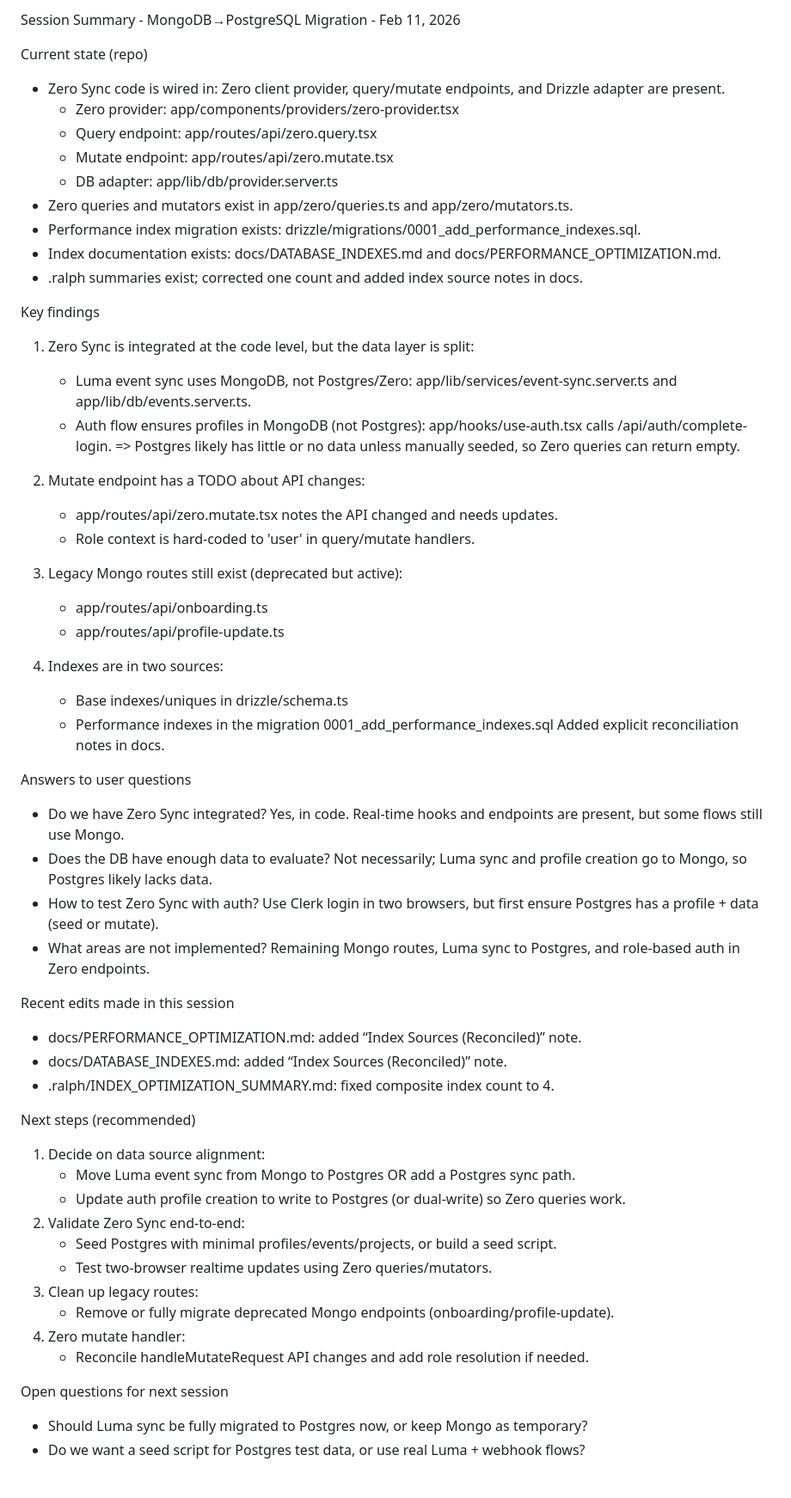
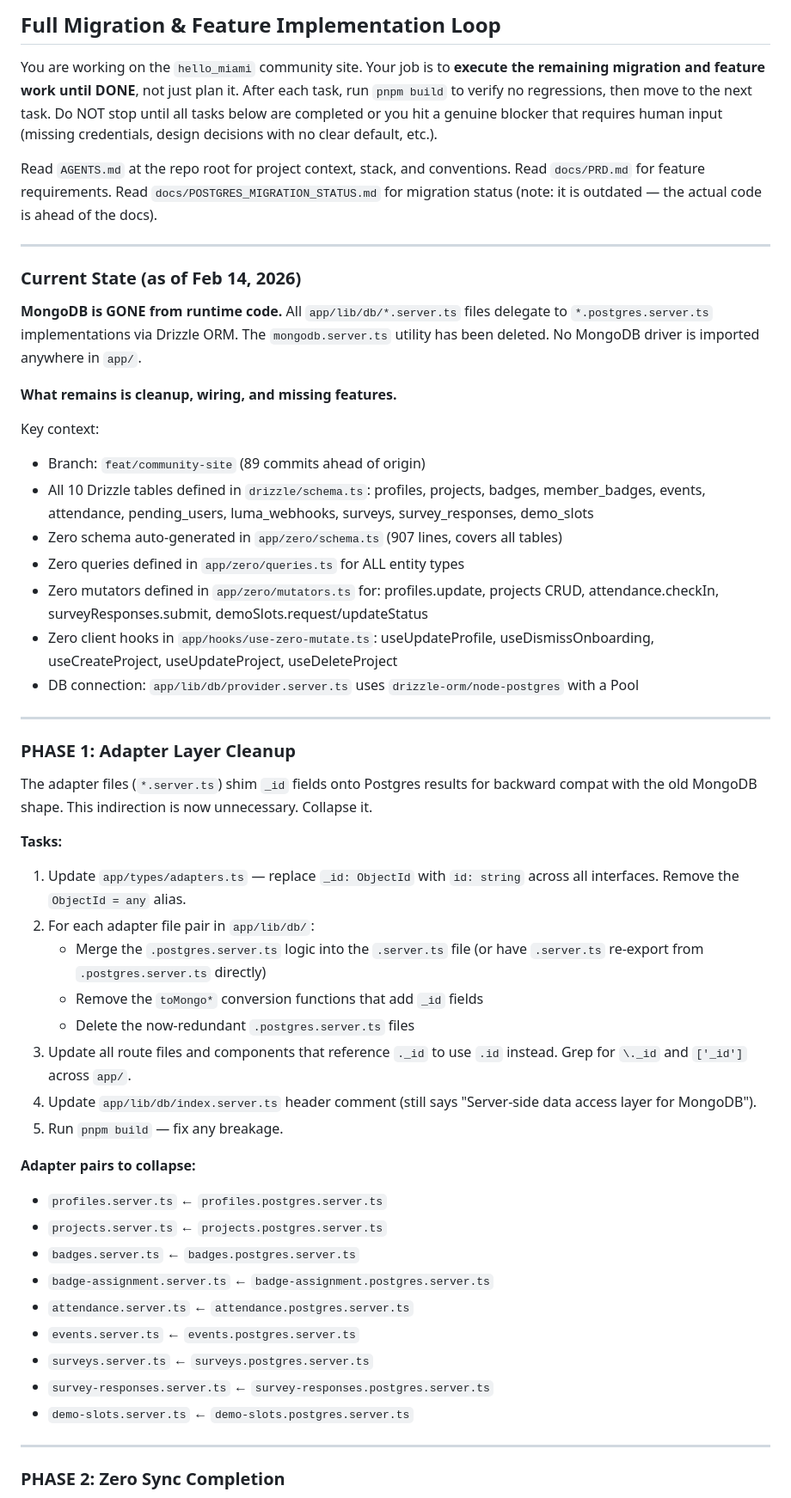
Before and after one commit to cbnsndwch/state_of_hack_night_2025, a Markdown page: .github/prompts/next-step.prompt.md, the part around one of its changes. Shown at 86% size. GitHub-like rendering.

Commit message:
docs(prompts): update next-step with migration tasks

```diff
--- a/.github/prompts/next-step.prompt.md
+++ b/.github/prompts/next-step.prompt.md
@@ -1,58 +1,54 @@
-Session Summary - MongoDB→PostgreSQL Migration - Feb 11, 2026
+## Full Migration & Feature Implementation Loop
 
-Current state (repo)
-- Zero Sync code is wired in: Zero client provider, query/mutate endpoints, and Drizzle adapter are present.
-  - Zero provider: app/components/providers/zero-provider.tsx
-  - Query endpoint: app/routes/api/zero.query.tsx
-  - Mutate endpoint: app/routes/api/zero.mutate.tsx
-  - DB adapter: app/lib/db/provider.server.ts
-- Zero queries and mutators exist in app/zero/queries.ts and app/zero/mutators.ts.
-- Performance index migration exists: drizzle/migrations/0001_add_performance_indexes.sql.
-- Index documentation exists: docs/DATABASE_INDEXES.md and docs/PERFORMANCE_OPTIMIZATION.md.
-- .ralph summaries exist; corrected one count and added index source notes in docs.
+You are working on the `hello_miami` community site. Your job is to **execute the remaining migration and feature work until DONE**, not just plan it. After each task, run `pnpm build` to verify no regressions, then move to the next task. Do NOT stop until all tasks below are completed or you hit a genuine blocker that requires human input (missing credentials, design decisions with no clear default, etc.).
 
-Key findings
-1) Zero Sync is integrated at the code level, but the data layer is split:
-	- Luma event sync uses MongoDB, not Postgres/Zero: app/lib/services/event-sync.server.ts and app/lib/db/events.server.ts.
-	- Auth flow ensures profiles in MongoDB (not Postgres): app/hooks/use-auth.tsx calls /api/auth/complete-login.
-	=> Postgres likely has little or no data unless manually seeded, so Zero queries can return empty.
+Read `AGENTS.md` at the repo root for project context, stack, and conventions. Read `docs/PRD.md` for feature requirements. Read `docs/POSTGRES_MIGRATION_STATUS.md` for migration status (note: it is outdated — the actual code is ahead of the docs).
 
-2) Mutate endpoint has a TODO about API changes:
-	- app/routes/api/zero.mutate.tsx notes the API changed and needs updates.
-	- Role context is hard-coded to 'user' in query/mutate handlers.
+---
 
-3) Legacy Mongo routes still exist (deprecated but active):
-	- app/routes/api/onboarding.ts
-	- app/routes/api/profile-update.ts
+### Current State (as of Feb 14, 2026)
 
-4) Indexes are in two sources:
-	- Base indexes/uniques in drizzle/schema.ts
-	- Performance indexes in the migration 0001_add_performance_indexes.sql
-	Added explicit reconciliation notes in docs.
+**MongoDB is GONE from runtime code.** All `app/lib/db/*.server.ts` files delegate to `*.postgres.server.ts` implementations via Drizzle ORM. The `mongodb.server.ts` utility has been deleted. No MongoDB driver is imported anywhere in `app/`.
 
-Answers to user questions
-- Do we have Zero Sync integrated? Yes, in code. Real-time hooks and endpoints are present, but some flows still use Mongo.
-- Does the DB have enough data to evaluate? Not necessarily; Luma sync and profile creation go to Mongo, so Postgres likely lacks data.
-- How to test Zero Sync with auth? Use Clerk login in two browsers, but first ensure Postgres has a profile + data (seed or mutate).
-- What areas are not implemented? Remaining Mongo routes, Luma sync to Postgres, and role-based auth in Zero endpoints.
+**What remains is cleanup, wiring, and missing features.**
 
-Recent edits made in this session
-- docs/PERFORMANCE_OPTIMIZATION.md: added “Index Sources (Reconciled)” note.
-- docs/DATABASE_INDEXES.md: added “Index Sources (Reconciled)” note.
-- .ralph/INDEX_OPTIMIZATION_SUMMARY.md: fixed composite index count to 4.
+Key context:
+- Branch: `feat/community-site` (89 commits ahead of origin)
+- All 10 Drizzle tables defined in `drizzle/schema.ts`: profiles, projects, badges, member_badges, events, attendance, pending_users, luma_webhooks, surveys, survey_responses, demo_slots
+- Zero schema auto-generated in `app/zero/schema.ts` (907 lines, covers all tables)
+- Zero queries defined in `app/zero/queries.ts` for ALL entity types
+- Zero mutators defined in `app/zero/mutators.ts` for: profiles.update, projects CRUD, attendance.checkIn, surveyResponses.submit, demoSlots.request/updateStatus
+- Zero client hooks in `app/hooks/use-zero-mutate.ts`: useUpdateProfile, useDismissOnboarding, useCreateProject, useUpdateProject, useDeleteProject
+- DB connection: `app/lib/db/provider.server.ts` uses `drizzle-orm/node-postgres` with a Pool
 
-Next steps (recommended)
-1) Decide on data source alignment:
-	- Move Luma event sync from Mongo to Postgres OR add a Postgres sync path.
-	- Update auth profile creation to write to Postgres (or dual-write) so Zero queries work.
-2) Validate Zero Sync end-to-end:
-	- Seed Postgres with minimal profiles/events/projects, or build a seed script.
-	- Test two-browser realtime updates using Zero queries/mutators.
-3) Clean up legacy routes:
-	- Remove or fully migrate deprecated Mongo endpoints (onboarding/profile-update).
-4) Zero mutate handler:
-	- Reconcile handleMutateRequest API changes and add role resolution if needed.
+---
 
-Open questions for next session
-- Should Luma sync be fully migrated to Postgres now, or keep Mongo as temporary?
-- Do we want a seed script for Postgres test data, or use real Luma + webhook flows?
+### PHASE 1: Adapter Layer Cleanup
+
+The adapter files (`*.server.ts`) shim `_id` fields onto Postgres results for backward compat with the old MongoDB shape. This indirection is now unnecessary. Collapse it.
+
+**Tasks:**
+1. Update `app/types/adapters.ts` — replace `_id: ObjectId` with `id: string` across all interfaces. Remove the `ObjectId = any` alias.
+2. For each adapter file pair in `app/lib/db/`:
+   - Merge the `.postgres.server.ts` logic into the `.server.ts` file (or have `.server.ts` re-export from `.postgres.server.ts` directly)
+   - Remove the `toMongo*` conversion functions that add `_id` fields
+   - Delete the now-redundant `.postgres.server.ts` files
+3. Update all route files and components that reference `._id` to use `.id` instead. Grep for `\._id` and `['_id']` across `app/`.
+4. Update `app/lib/db/index.server.ts` header comment (still says "Server-side data access layer for MongoDB").
+5. Run `pnpm build` — fix any breakage.
+
+**Adapter pairs to collapse:**
+- `profiles.server.ts` ← `profiles.postgres.server.ts`
+- `projects.server.ts` ← `projects.postgres.server.ts`
+- `badges.server.ts` ← `badges.postgres.server.ts`
+- `badge-assignment.server.ts` ← `badge-assignment.postgres.server.ts`
+- `attendance.server.ts` ← `attendance.postgres.server.ts`
+- `events.server.ts` ← `events.postgres.server.ts`
+- `surveys.server.ts` ← `surveys.postgres.server.ts`
+- `survey-responses.server.ts` ← `survey-responses.postgres.server.ts`
+- `demo-slots.server.ts` ← `demo-slots.postgres.server.ts`
+
+---
+
+### PHASE 2: Zero Sync Completion
+
```
Also changed, not shown: other parts of .github/prompts/next-step.prompt.md (+99 -0 lines).
